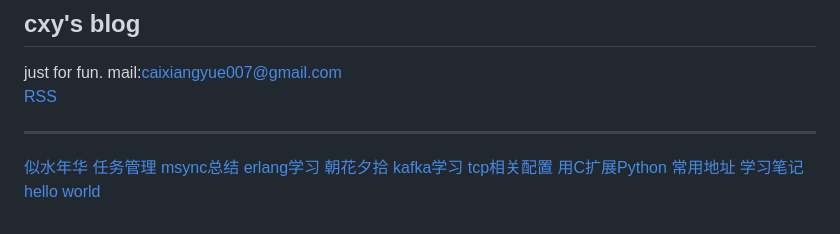
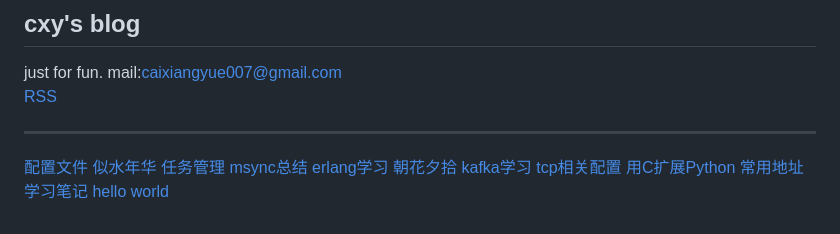
Before and after one commit to caixiangyue/caixiangyue.github.io, a Markdown page: post/index.md, the part around the change. GitHub-like rendering.

```diff
--- a/post/index.md
+++ b/post/index.md
@@ -5,6 +5,7 @@ just for fun. mail:caixiangyue007@gmail.com
 -----
 
 
+[配置文件](配置文件.html)
 [似水年华](似水年华.html)
 [任务管理](任务管理.html)
 [msync总结](msync总结.html)
```
Also changed, not shown: post/配置文件.md (added, +40 -0 lines), img/20230919/1.png (added), 4 other files.
